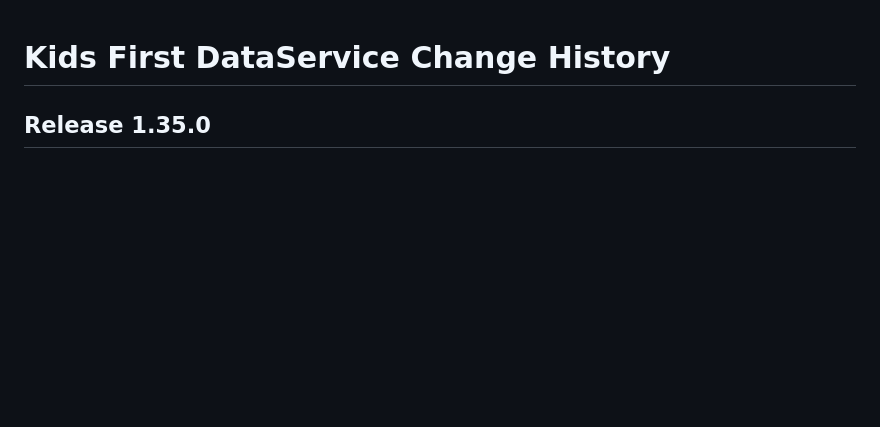
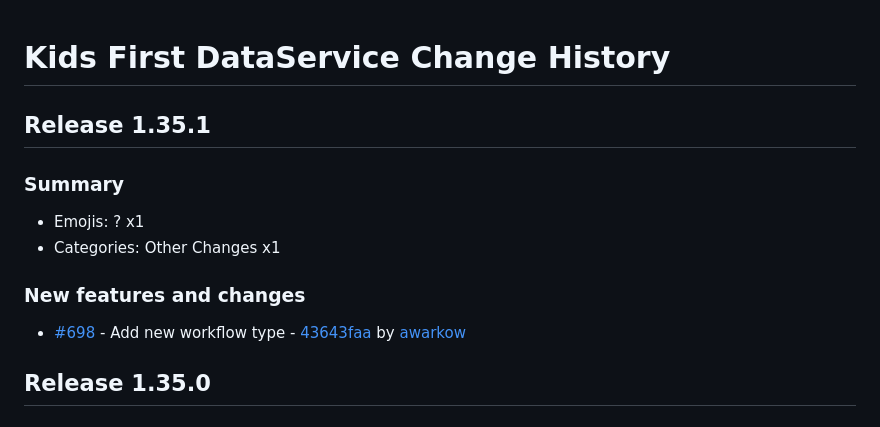
Before and after one commit to kids-first/kf-api-dataservice, a Markdown page: CHANGELOG.md, the part around the change. GitHub-like rendering; blank space fills up the shorter version.

Commit message:
:label: Release 1.35.1
## Release 1.35.1

### Summary

- Emojis: ? x1
- Categories: Other Changes x1

### New features and changes

- [#698](https://github.com/kids-first/kf-api-dataservice/pull/698) -  Add new workflow type - [43643faa](https://github.com/kids-first/kf-api-dataservice/commit/43643faa58cfd4445b459cdaa1567be933bda846) by [awarkow](https://github.com/awarkow)

```diff
--- a/CHANGELOG.md
+++ b/CHANGELOG.md
@@ -1,4 +1,16 @@
 # Kids First DataService Change History
+
+## Release 1.35.1
+
+### Summary
+
+- Emojis: ? x1
+- Categories: Other Changes x1
+
+### New features and changes
+
+- [#698](https://github.com/kids-first/kf-api-dataservice/pull/698) -  Add new workflow type - [43643faa](https://github.com/kids-first/kf-api-dataservice/commit/43643faa58cfd4445b459cdaa1567be933bda846) by [awarkow](https://github.com/awarkow)
+
 
 ## Release 1.35.0
 
```
